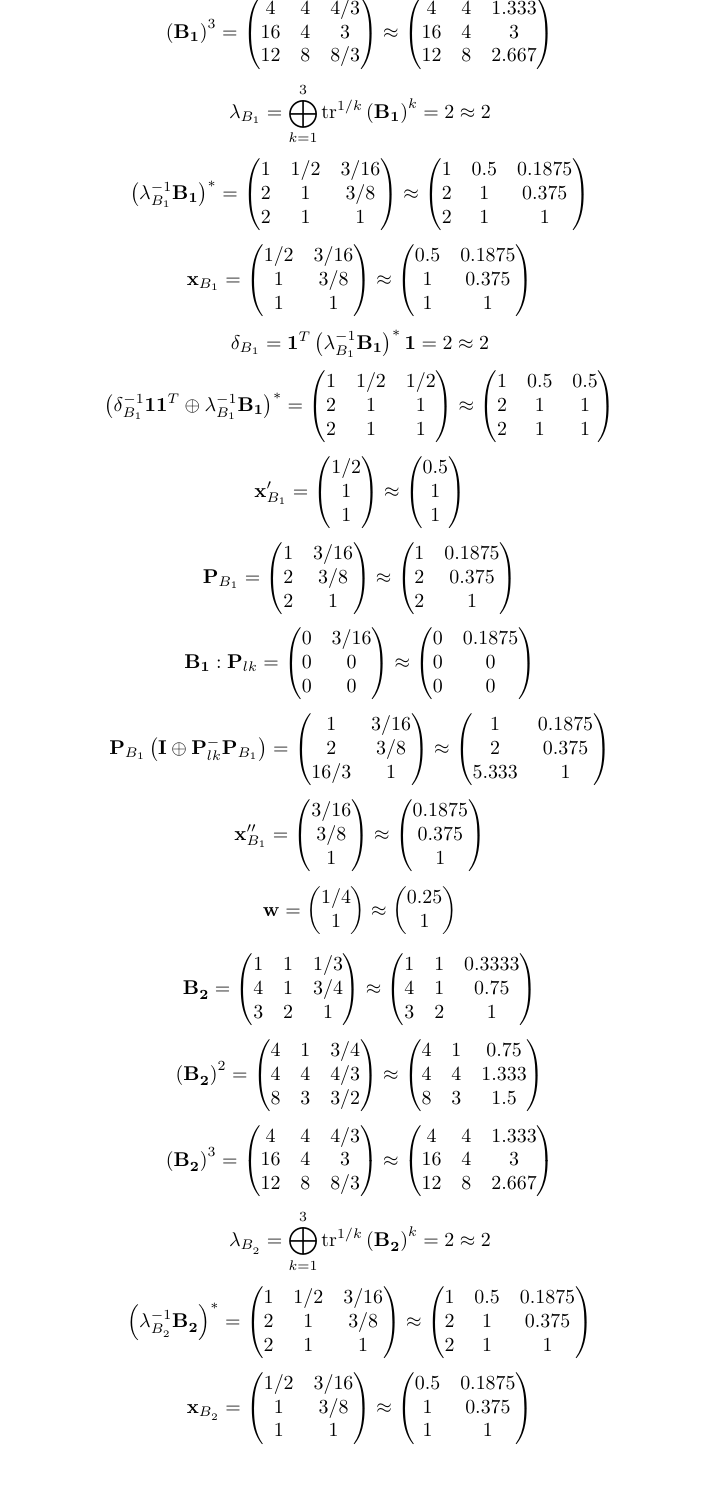
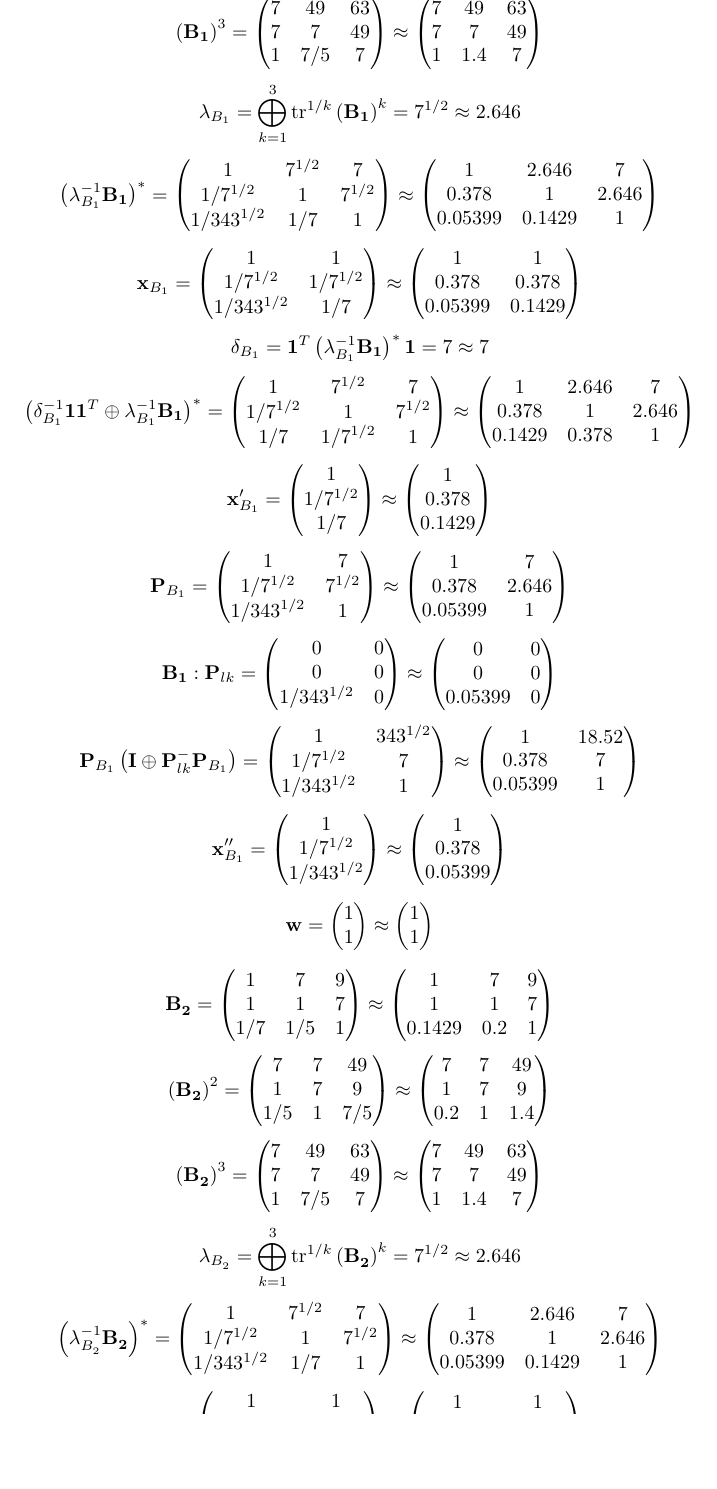
Before and after one commit to UnicornRed/TropicMathDecisionMaking, a LaTeX document (TeX/Tropico.tex): part of page 2 of 3, cut so that both start at the same text, the shorter picture padded with empty space. Compiled offline with pdfLaTeX.

Commit message:
Correction of TeX output.

```diff
--- a/TeX/Tropico.tex
+++ b/TeX/Tropico.tex
@@ -223,145 +223,145 @@
 	\[
 		\left(\bold{B_1}\right)^{3} =
 		\begin{pmatrix}
-			{{4}}{} & {{4}}{} & {{4}} / {{3}} \\
-			{{16}}{} & {{4}}{} & {{3}}{} \\
-			{{12}}{} & {{8}}{} & {{8}} / {{3}} \\
+			{{7}}{} & {{49}}{} & {{63}}{} \\
+			{{7}}{} & {{7}}{} & {{49}}{} \\
+			{1}{} & {{7}} / {{5}} & {{7}}{} \\
 		\end{pmatrix}
 		\approx
 		\begin{pmatrix}
-			4        & 4        & 1.333    \\
-			16       & 4        & 3        \\
-			12       & 8        & 2.667    \\
+			7        & 49       & 63       \\
+			7        & 7        & 49       \\
+			1        & 1.4      & 7        \\
 		\end{pmatrix}
 	\]
 	\[
-		\lambda_{B_1} =  \bigoplus ^{3} _{k = 1} \operatorname{tr} ^{1 / k} \left( \bold{B_1} \right)^k = {{2}}{}\approx 2
+		\lambda_{B_1} =  \bigoplus ^{3} _{k = 1} \operatorname{tr} ^{1 / k} \left( \bold{B_1} \right)^k = {{7^ {1 / 2}}}{}\approx 2.646
 	\]
 	\[
 		\left(\lambda_{B_1}^{-1}\bold{B_1}\right)^* =
 		\begin{pmatrix}
-			{1}{} & {1} / {{2}} & {{3}} / {{16}} \\
-			{{2}}{} & {1}{} & {{3}} / {{8}} \\
-			{{2}}{} & {1}{} & {1}{} \\
+			{1}{} & {{7^ {1 / 2}}}{} & {{7}}{} \\
+			{1} / {{7^ {1 / 2}}} & {1}{} & {{7^ {1 / 2}}}{} \\
+			{1} / {{343^ {1 / 2}}} & {1} / {{7}} & {1}{} \\
 		\end{pmatrix}
 		\approx
 		\begin{pmatrix}
-			1        & 0.5      & 0.1875   \\
-			2        & 1        & 0.375    \\
-			2        & 1        & 1        \\
+			1        & 2.646    & 7        \\
+			0.378    & 1        & 2.646    \\
+			0.05399  & 0.1429   & 1        \\
 		\end{pmatrix}
 	\]
 	\[
 		\bold{x}_{B_1} =
 		\begin{pmatrix}
-			{1} / {{2}} & {{3}} / {{16}} \\
-			{1}{} & {{3}} / {{8}} \\
 			{1}{} & {1}{} \\
+			{1} / {{7^ {1 / 2}}} & {1} / {{7^ {1 / 2}}} \\
+			{1} / {{343^ {1 / 2}}} & {1} / {{7}} \\
 		\end{pmatrix}
 		\approx
 		\begin{pmatrix}
-			0.5      & 0.1875   \\
-			1        & 0.375    \\
 			1        & 1        \\
+			0.378    & 0.378    \\
+			0.05399  & 0.1429   \\
 		\end{pmatrix}
 	\]
 	\[
-		\delta_{B_1} = \bold{1}^T \left(\lambda_{B_1}^{-1}\bold{B_1}\right)^* \bold{1} = {{2}}{}\approx 2
+		\delta_{B_1} = \bold{1}^T \left(\lambda_{B_1}^{-1}\bold{B_1}\right)^* \bold{1} = {{7}}{}\approx 7
 	\]
 	\[
 		\left(\delta_{B_1}^{-1}\bold{11}^T \oplus \lambda_{B_1}^{-1}\bold{B_1}\right)^* =
 		\begin{pmatrix}
-			{1}{} & {1} / {{2}} & {1} / {{2}} \\
-			{{2}}{} & {1}{} & {1}{} \\
-			{{2}}{} & {1}{} & {1}{} \\
+			{1}{} & {{7^ {1 / 2}}}{} & {{7}}{} \\
+			{1} / {{7^ {1 / 2}}} & {1}{} & {{7^ {1 / 2}}}{} \\
+			{1} / {{7}} & {1} / {{7^ {1 / 2}}} & {1}{} \\
 		\end{pmatrix}
 		\approx
 		\begin{pmatrix}
-			1        & 0.5      & 0.5      \\
-			2        & 1        & 1        \\
-			2        & 1        & 1        \\
+			1        & 2.646    & 7        \\
+			0.378    & 1        & 2.646    \\
+			0.1429   & 0.378    & 1        \\
 		\end{pmatrix}
 	\]
 	\[
 		\bold{x}'_{B_1} =
 		\begin{pmatrix}
-			{1} / {{2}} \\
 			{1}{} \\
-			{1}{} \\
+			{1} / {{7^ {1 / 2}}} \\
+			{1} / {{7}} \\
 		\end{pmatrix}
 		\approx
 		\begin{pmatrix}
-			0.5      \\
 			1        \\
-			1        \\
+			0.378    \\
+			0.1429   \\
 		\end{pmatrix}
 	\]
 	\[
 		\bold{P}_{B_1} =
 		\begin{pmatrix}
-			{1}{} & {{3}} / {{16}} \\
-			{{2}}{} & {{3}} / {{8}} \\
-			{{2}}{} & {1}{} \\
+			{1}{} & {{7}}{} \\
+			{1} / {{7^ {1 / 2}}} & {{7^ {1 / 2}}}{} \\
+			{1} / {{343^ {1 / 2}}} & {1}{} \\
 		\end{pmatrix}
 		\approx
 		\begin{pmatrix}
-			1        & 0.1875   \\
-			2        & 0.375    \\
-			2        & 1        \\
+			1        & 7        \\
+			0.378    & 2.646    \\
+			0.05399  & 1        \\
 		\end{pmatrix}
 	\]
 	\[
 		\bold{B_1}: \bold{P}_{lk} =
 		\begin{pmatrix}
-			{{0}}{} & {{3}} / {{16}} \\
 			{{0}}{} & {{0}}{} \\
 			{{0}}{} & {{0}}{} \\
+			{1} / {{343^ {1 / 2}}} & {{0}}{} \\
 		\end{pmatrix}
 		\approx
 		\begin{pmatrix}
-			0        & 0.1875   \\
 			0        & 0        \\
 			0        & 0        \\
+			0.05399  & 0        \\
 		\end{pmatrix}
 	\]
 	\[
 		\bold{P}_{B_1}\left(\bold{I} \oplus \bold{P}_{lk}^{-}\bold{P}_{B_1}\right) =
 		\begin{pmatrix}
-			{1}{} & {{3}} / {{16}} \\
-			{{2}}{} & {{3}} / {{8}} \\
-			{{16}} / {{3}} & {1}{} \\
+			{1}{} & {{343^ {1 / 2}}}{} \\
+			{1} / {{7^ {1 / 2}}} & {{7}}{} \\
+			{1} / {{343^ {1 / 2}}} & {1}{} \\
 		\end{pmatrix}
 		\approx
 		\begin{pmatrix}
-			1        & 0.1875   \\
-			2        & 0.375    \\
-			5.333    & 1        \\
+			1        & 18.52    \\
+			0.378    & 7        \\
+			0.05399  & 1        \\
 		\end{pmatrix}
 	\]
 	\[
 		\bold{x}''_{B_1} =
 		\begin{pmatrix}
-			{{3}} / {{16}} \\
-			{{3}} / {{8}} \\
 			{1}{} \\
+			{1} / {{7^ {1 / 2}}} \\
+			{1} / {{343^ {1 / 2}}} \\
 		\end{pmatrix}
 		\approx
 		\begin{pmatrix}
-			0.1875   \\
-			0.375    \\
 			1        \\
+			0.378    \\
+			0.05399  \\
 		\end{pmatrix}
 	\]
 
 	\[
 		\bold{w} =
 		\begin{pmatrix}
-			{1} / {{4}} \\
+			{1}{} \\
 			{1}{} \\
 		\end{pmatrix}
 		\approx
 		\begin{pmatrix}
-			0.25     \\
+			1        \\
 			1        \\
 		\end{pmatrix}
 	\]
@@ -369,65 +369,63 @@
 	\[
 		\bold{B_2^{}} =
 		\begin{pmatrix}
-			{1}{} & {1}{} & {1} / {{3}} \\
-			{{4}}{} & {1}{} & {{3}} / {{4}} \\
-			{{3}}{} & {{2}}{} & {1}{} \\
+			{1}{} & {{7}}{} & {{9}}{} \\
+			{1}{} & {1}{} & {{7}}{} \\
+			{1} / {{7}} & {1} / {{5}} & {1}{} \\
 		\end{pmatrix}
 		\approx
 		\begin{pmatrix}
-			1        & 1        & 0.3333   \\
-			4        & 1        & 0.75     \\
-			3        & 2        & 1        \\
+			1        & 7        & 9        \\
+			1        & 1        & 7        \\
+			0.1429   & 0.2      & 1        \\
 		\end{pmatrix}
 	\]
 	\[
 		\left(\bold{B_2^{}}\right)^{2} =
 		\begin{pmatrix}
-			{{4}}{} & {1}{} & {{3}} / {{4}} \\
-			{{4}}{} & {{4}}{} & {{4}} / {{3}} \\
-			{{8}}{} & {{3}}{} & {{3}} / {{2}} \\
+			{{7}}{} & {{7}}{} & {{49}}{} \\
+			{1}{} & {{7}}{} & {{9}}{} \\
+			{1} / {{5}} & {1}{} & {{7}} / {{5}} \\
 		\end{pmatrix}
 		\approx
 		\begin{pmatrix}
-			4        & 1        & 0.75     \\
-			4        & 4        & 1.333    \\
-			8        & 3        & 1.5      \\
+			7        & 7        & 49       \\
+			1        & 7        & 9        \\
+			0.2      & 1        & 1.4      \\
 		\end{pmatrix}
 	\]
 	\[
 		\left(\bold{B_2^{}}\right)^{3} =
 		\begin{pmatrix}
-			{{4}}{} & {{4}}{} & {{4}} / {{3}} \\
-			{{16}}{} & {{4}}{} & {{3}}{} \\
-			{{12}}{} & {{8}}{} & {{8}} / {{3}} \\
+			{{7}}{} & {{49}}{} & {{63}}{} \\
+			{{7}}{} & {{7}}{} & {{49}}{} \\
+			{1}{} & {{7}} / {{5}} & {{7}}{} \\
 		\end{pmatrix}
 		\approx
 		\begin{pmatrix}
-			4        & 4        & 1.333    \\
-			16       & 4        & 3        \\
-			12       & 8        & 2.667    \\
+			7        & 49       & 63       \\
+			7        & 7        & 49       \\
+			1        & 1.4      & 7        \\
 		\end{pmatrix}
 	\]
 	\[
-		\lambda_{B_2^{}} =  \bigoplus ^{3} _{k = 1} \operatorname{tr} ^{1 / k} \left( \bold{B_2^{}} \right)^k = {{2}}{}\approx 2
+		\lambda_{B_2^{}} =  \bigoplus ^{3} _{k = 1} \operatorname{tr} ^{1 / k} \left( \bold{B_2^{}} \right)^k = {{7^ {1 / 2}}}{}\approx 2.646
 	\]
 	\[
 		\left(\lambda_{B_2^{}}^{-1}\bold{B_2^{}}\right)^* =
 		\begin{pmatrix}
-			{1}{} & {1} / {{2}} & {{3}} / {{16}} \\
-			{{2}}{} & {1}{} & {{3}} / {{8}} \\
-			{{2}}{} & {1}{} & {1}{} \\
+			{1}{} & {{7^ {1 / 2}}}{} & {{7}}{} \\
+			{1} / {{7^ {1 / 2}}} & {1}{} & {{7^ {1 / 2}}}{} \\
+			{1} / {{343^ {1 / 2}}} & {1} / {{7}} & {1}{} \\
 		\end{pmatrix}
 		\approx
 		\begin{pmatrix}
-			1        & 0.5      & 0.1875   \\
-			2        & 1        & 0.375    \\
-			2        & 1        & 1        \\
+			1        & 2.646    & 7        \\
+			0.378    & 1        & 2.646    \\
+			0.05399  & 0.1429   & 1        \\
 		\end{pmatrix}
 	\]
 	\[
 		\bold{x}_{B_2^{}} =
 		\begin{pmatrix}
-			{1} / {{2}} & {{3}} / {{16}} \\
-			{1}{} & {{3}} / {{8}} \\
 			{1}{} & {1}{} \\
@@ -434,6 +434,4 @@
 		\end{pmatrix}
 		\approx
 		\begin{pmatrix}
-			0.5      & 0.1875   \\
-			1        & 0.375    \\
 			1        & 1        \\
```
Also changed, not shown: TeX/Tropico.tex (176 more changed lines), 3 other files.
